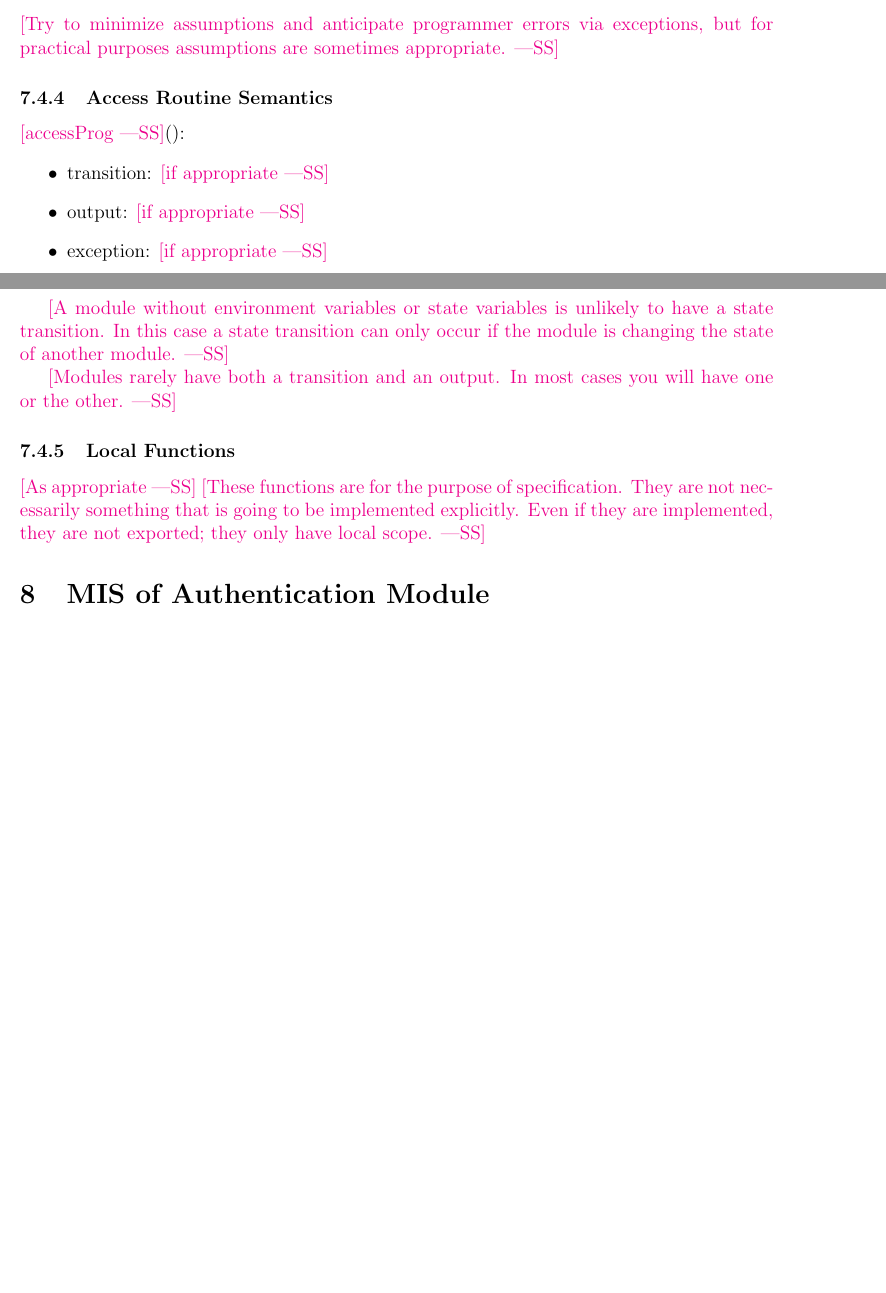
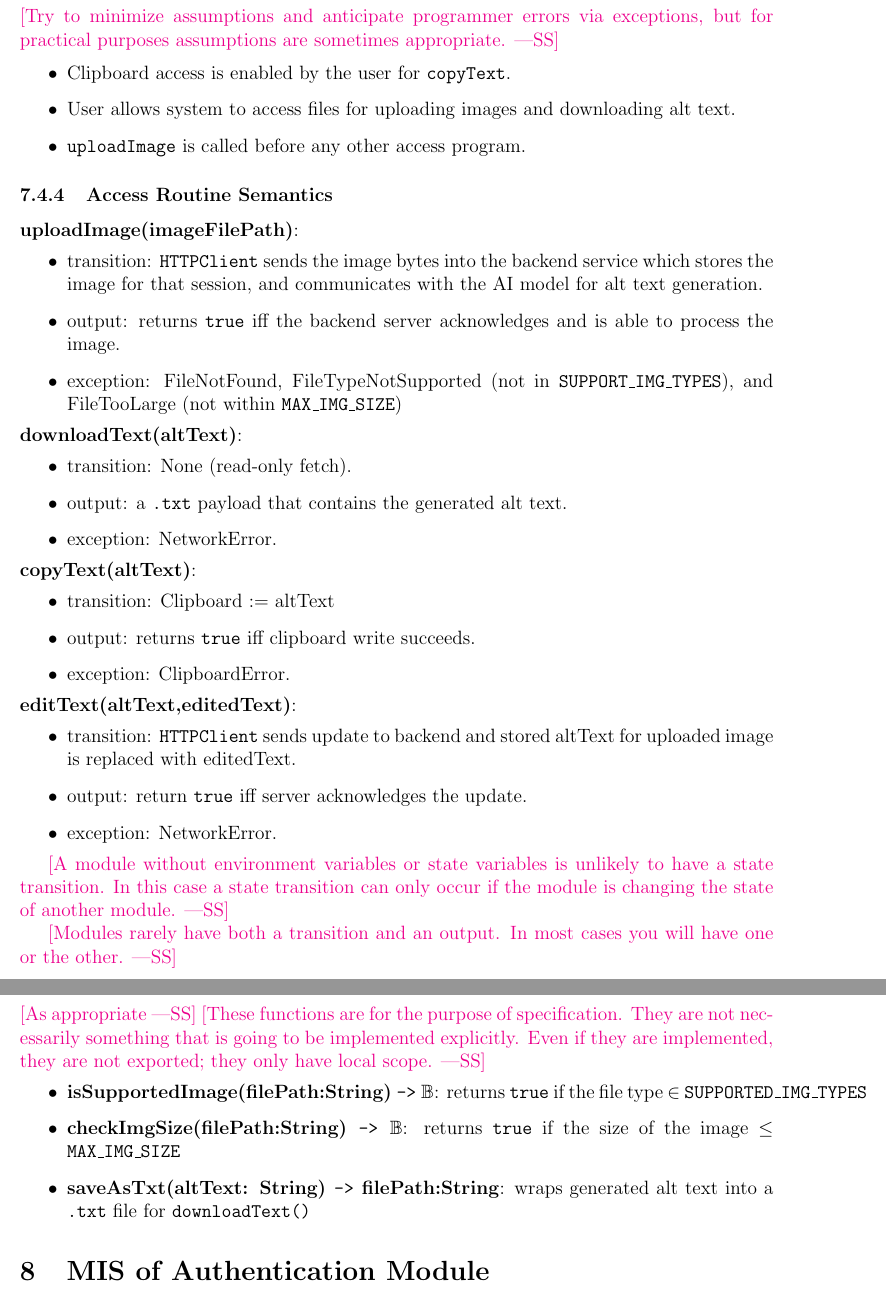
Before and after one commit to 4G06-CAPSTONE-2025/Reading4All, a LaTeX document (docs/Design/SoftDetailedDes/MIS.tex): two parts of pages 11 and 12 of 18 before the commit and two parts of pages 12 and 13 of 19 after it, joined at a grey line, cut so that both start at the same text, the shorter picture padded with empty space. Compiled offline with pdfLaTeX.

Commit message:
ui interactions module draft 2 (refs 180)

```diff
--- a/docs/Design/SoftDetailedDes/MIS.tex
+++ b/docs/Design/SoftDetailedDes/MIS.tex
@@ -339,13 +353,42 @@ editText & altText:String, editedText:String & Success:\Bool & NetworkError \\
 \wss{Try to minimize assumptions and anticipate programmer errors via
   exceptions, but for practical purposes assumptions are sometimes appropriate.}
 
+  \begin{itemize}
+    \item Clipboard access is enabled by the user for \texttt{copyText}.
+    \item User allows system to access files for uploading images and downloading alt text.
+    \item \texttt{uploadImage} is called before any other access program.
+  \end{itemize}
+
+
 \subsubsection{Access Routine Semantics}
 
-\noindent \wss{accessProg}():
+\noindent \textbf{uploadImage(imageFilePath)}:
 \begin{itemize}
-\item transition: \wss{if appropriate}
-\item output: \wss{if appropriate}
-\item exception: \wss{if appropriate}
+\item transition: \texttt{HTTPClient} sends the image bytes into the backend service which stores the image for that session, and communicates
+with the AI model for alt text generation.
+\item output: returns \texttt{true} iff the backend server acknowledges and is able to process the image.
+\item exception: FileNotFound, FileTypeNotSupported (not in \texttt{SUPPORT\_IMG\_TYPES}), and FileTooLarge (not within \texttt{MAX\_IMG\_SIZE})
+\end{itemize}
+
+\noindent \textbf{downloadText(altText)}:
+\begin{itemize}
+\item transition: None (read-only fetch).
+\item output: a \texttt{.txt} payload that contains the generated alt text.
+\item exception: NetworkError.
+\end{itemize}
+
+\noindent \textbf{copyText(altText)}:
+\begin{itemize}
+\item transition: Clipboard := altText
+\item output: returns \texttt{true} iff clipboard write succeeds.
+\item exception: ClipboardError.
+\end{itemize}
+
+\noindent \textbf{editText(altText,editedText)}:
+\begin{itemize}
+\item transition: \texttt{HTTPClient} sends update to backend and stored altText for uploaded image is replaced with editedText.
+\item output: return \texttt{true} iff server acknowledges the update.
+\item exception: NetworkError.
 \end{itemize}
 
 \wss{A module without environment variables or state variables is unlikely to
@@ -356,11 +399,21 @@ editText & altText:String, editedText:String & Success:\Bool & NetworkError \\
   will have one or the other.}
 
 \subsubsection{Local Functions}
-
 \wss{As appropriate} \wss{These functions are for the purpose of specification.
   They are not necessarily something that is going to be implemented
   explicitly.  Even if they are implemented, they are not exported; they only
   have local scope.}
+\begin{itemize}
+  \item \textbf{isSupportedImage(filePath:String) \texttt{->} \Bool}: returns \texttt{true} if
+  the file type $\in$ \texttt{SUPPORTED\_IMG\_TYPES}
+  \item \textbf{checkImgSize(filePath:String) \texttt{->} \Bool}: returns \texttt{true} if
+  the size of the image $\le$ \texttt{MAX\_IMG\_SIZE}
+  \item \textbf{saveAsTxt(altText: String) \texttt{->} filePath:String}: wraps generated alt text
+   into a \texttt{.txt} file for \texttt{downloadText()}
+\end{itemize}
+
+
+
 
 
 \section{MIS of Authentication Module}\label{authentication} \wss{Use labels for
```
Also changed, not shown: docs/Design/SoftDetailedDes/MIS.tex (22 more changed lines).
